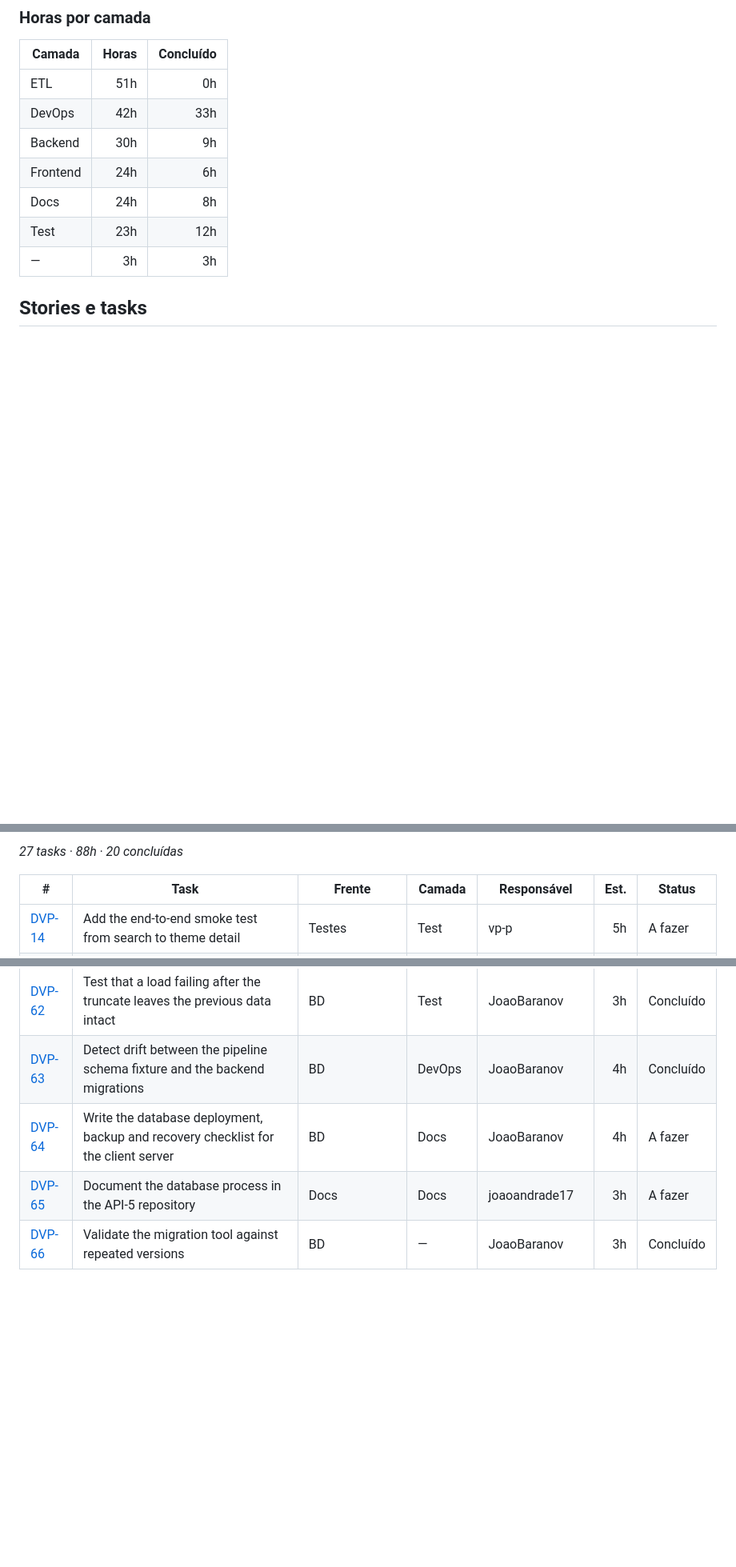
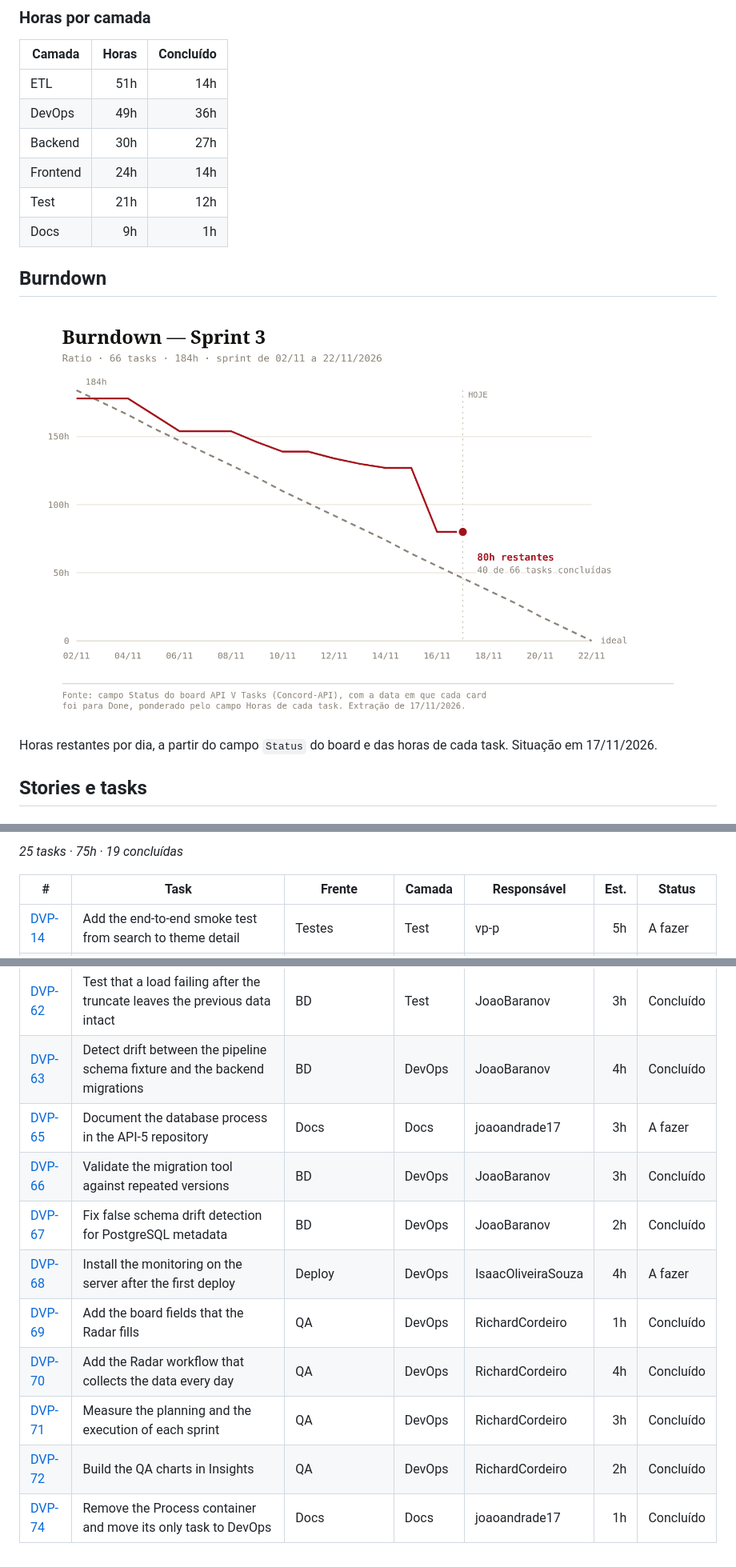
Before and after one commit to Concord-API/API-5, a Markdown page: sprint3/sprint-backlog_pt.md, 3 parts joined by grey strips. Shown at 80% size. Drawn GitHub-style; pictures changed too: sprint3/burndown.png (added); blank space fills up the shorter version.

Commit message:
docs: add goal, definitions and burndown to the Sprint 3 backlog and update it from the board

```diff
--- a/sprint3/sprint-backlog_pt.md
+++ b/sprint3/sprint-backlog_pt.md
@@ -51,13 +57,18 @@ Stories planejadas na sprint, mas que podem passar para a próxima se não houve
 
 | Camada | Horas | Concluído |
 | --- | ---: | ---: |
-| ETL | 51h | 0h |
-| DevOps | 42h | 33h |
-| Backend | 30h | 9h |
-| Frontend | 24h | 6h |
-| Docs | 24h | 8h |
-| Test | 23h | 12h |
-| — | 3h | 3h |
+| ETL | 51h | 14h |
+| DevOps | 49h | 36h |
+| Backend | 30h | 27h |
+| Frontend | 24h | 14h |
+| Test | 21h | 12h |
+| Docs | 9h | 1h |
+
+## Burndown
+
+![Burndown da Sprint 3](burndown.png)
+
+Horas restantes por dia, a partir do campo `Status` do board e das horas de cada task. Situação em 17/11/2026.
 
 ## Stories e tasks
 
@@ -171,5 +182,5 @@ Tasks `DVP-xx` (CI, deploy, QA, monitoramento, testes de banco) e `PRC-xx` (proc
 
-_27 tasks · 88h · 20 concluídas_
+_25 tasks · 75h · 19 concluídas_
 
 | # | Task | Frente | Camada | Responsável | Est. | Status |
 | --- | --- | --- | --- | --- | ---: | --- |
@@ -197,6 +200,12 @@ _27 tasks · 88h · 20 concluídas_
 | [DVP-61](https://github.com/Concord-API/API-5/issues/372) | Test an incremental upgrade of a database that already has data | BD | Test | JoaoBaranov | 5h | Concluído |
 | [DVP-62](https://github.com/Concord-API/API-5/issues/373) | Test that a load failing after the truncate leaves the previous data intact | BD | Test | JoaoBaranov | 3h | Concluído |
 | [DVP-63](https://github.com/Concord-API/API-5/issues/374) | Detect drift between the pipeline schema fixture and the backend migrations | BD | DevOps | JoaoBaranov | 4h | Concluído |
-| [DVP-64](https://github.com/Concord-API/API-5/issues/375) | Write the database deployment, backup and recovery checklist for the client server | BD | Docs | JoaoBaranov | 4h | A fazer |
 | [DVP-65](https://github.com/Concord-API/API-5/issues/376) | Document the database process in the API-5 repository | Docs | Docs | joaoandrade17 | 3h | A fazer |
-| [DVP-66](https://github.com/Concord-API/API-5/issues/377) | Validate the migration tool against repeated versions | BD | — | JoaoBaranov | 3h | Concluído |
+| [DVP-66](https://github.com/Concord-API/API-5/issues/377) | Validate the migration tool against repeated versions | BD | DevOps | JoaoBaranov | 3h | Concluído |
+| [DVP-67](https://github.com/Concord-API/API-5/issues/379) | Fix false schema drift detection for PostgreSQL metadata | BD | DevOps | JoaoBaranov | 2h | Concluído |
+| [DVP-68](https://github.com/Concord-API/API-5/issues/380) | Install the monitoring on the server after the first deploy | Deploy | DevOps | IsaacOliveiraSouza | 4h | A fazer |
+| [DVP-69](https://github.com/Concord-API/API-5/issues/381) | Add the board fields that the Radar fills | QA | DevOps | RichardCordeiro | 1h | Concluído |
+| [DVP-70](https://github.com/Concord-API/API-5/issues/382) | Add the Radar workflow that collects the data every day | QA | DevOps | RichardCordeiro | 4h | Concluído |
+| [DVP-71](https://github.com/Concord-API/API-5/issues/383) | Measure the planning and the execution of each sprint | QA | DevOps | RichardCordeiro | 3h | Concluído |
+| [DVP-72](https://github.com/Concord-API/API-5/issues/384) | Build the QA charts in Insights | QA | DevOps | RichardCordeiro | 2h | Concluído |
+| [DVP-74](https://github.com/Concord-API/API-5/issues/401) | Remove the Process container and move its only task to DevOps | Docs | Docs | joaoandrade17 | 1h | Concluído |
```
Also changed, not shown: other parts of sprint3/sprint-backlog_pt.md (+41 -43 lines), sprint3/sprint-backlog.md (+62 -53 lines).
